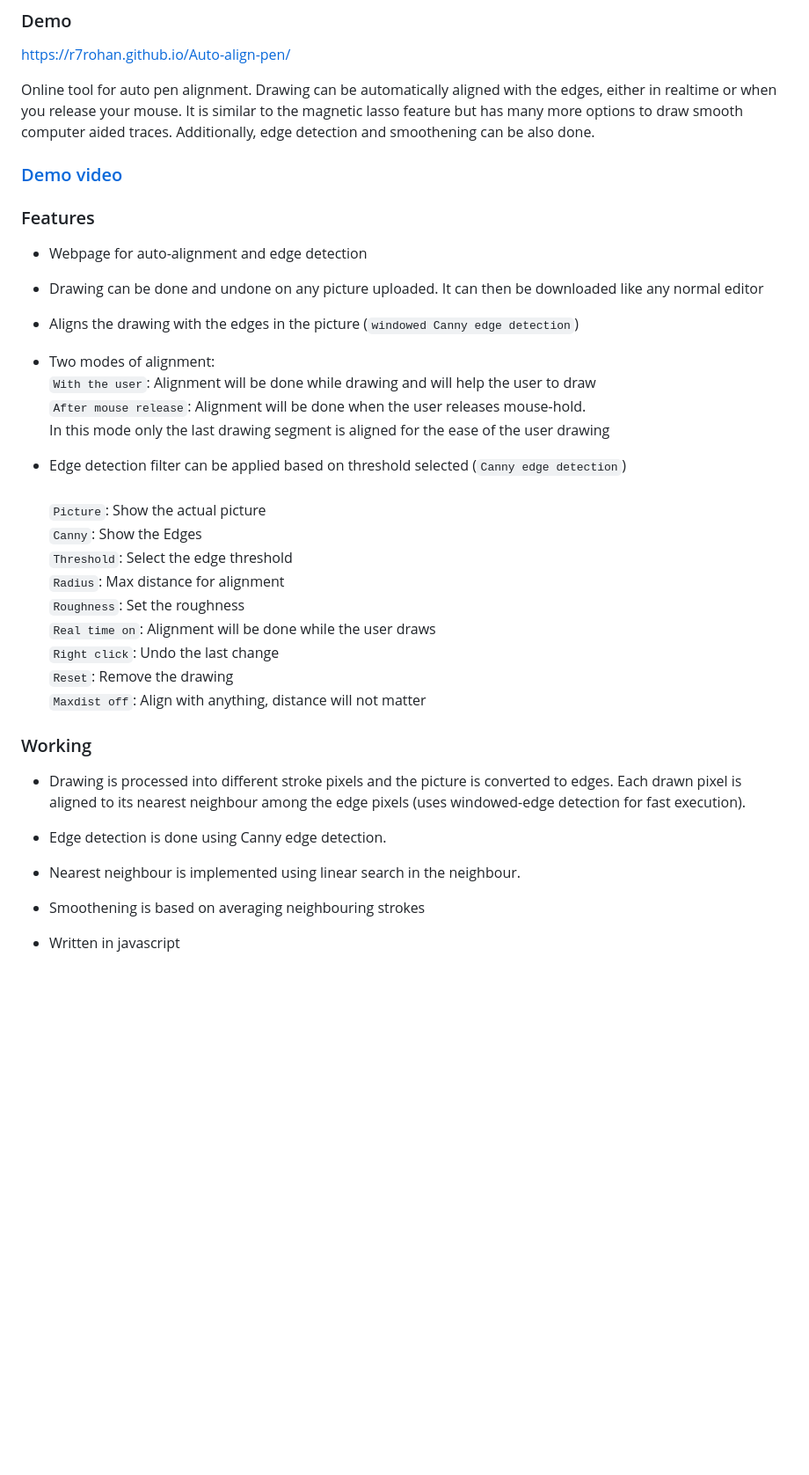
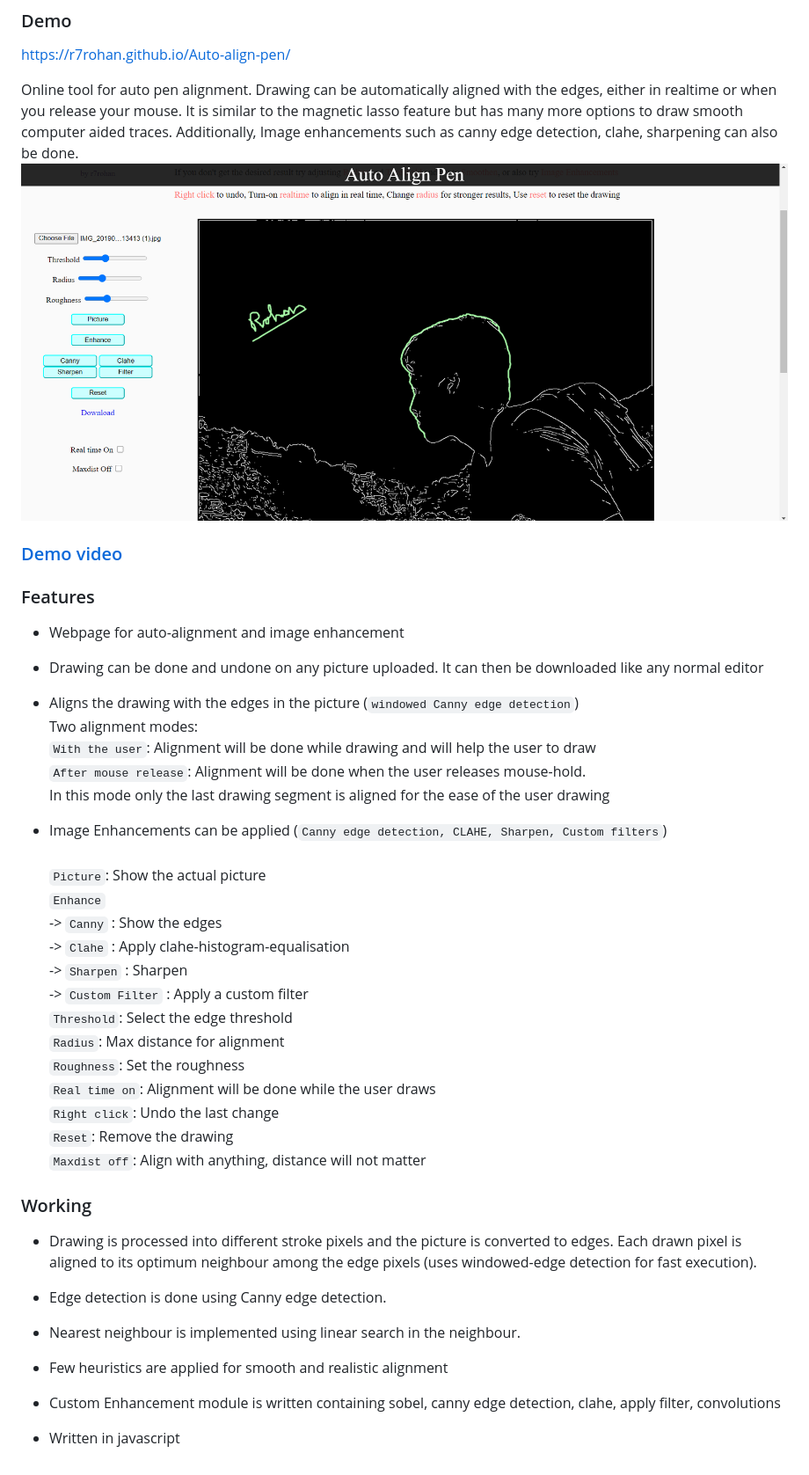
Before and after one commit to r7rohan/Auto-align-pen, a Markdown page: README.md, the part around the change. Shown: that part at 88% size. Rendered like a GitHub page; pictures changed too: demo_pic.png (added); blank space fills up the shorter version.

```diff
--- a/README.md
+++ b/README.md
@@ -3,24 +3,28 @@
 ### Demo
 https://r7rohan.github.io/Auto-align-pen/
 
-Online tool for auto pen alignment. Drawing can be automatically aligned with the edges, either in realtime or when you release your mouse. It is similar to the magnetic lasso feature but has many more options to draw smooth computer aided traces. Additionally, edge detection and smoothening can be also done.
+Online tool for auto pen alignment. Drawing can be automatically aligned with the edges, either in realtime or when you release your mouse. It is similar to the magnetic lasso feature but has many more options to draw smooth computer aided traces. Additionally, Image enhancements such as canny edge detection, clahe, sharpening can also be done.<br>
+![Demo Pic](demo_pic.png)
 
 ### [Demo video](demo.mkv)
 ### Features
-- Webpage for auto-alignment and edge detection
+- Webpage for auto-alignment and image enhancement
 
 - Drawing can be done and undone on any picture uploaded. It can then be downloaded like any normal editor
 
-- Aligns the drawing with the edges in the picture (`windowed Canny edge detection`)
-
-- Two modes of alignment: <br>
+- Aligns the drawing with the edges in the picture (`windowed Canny edge detection`) <br>
+Two alignment modes:<br>
 `With the user`: Alignment will be done while drawing and will help the user to draw <br>
 `After mouse release`: Alignment will be done when the user releases mouse-hold.<br> In this mode only the last drawing segment is aligned for the ease of the user drawing
 
-- Edge detection filter can be applied based on threshold selected (`Canny edge detection`)
+- Image Enhancements can be applied (`Canny edge detection, CLAHE, Sharpen, Custom filters`)
 <br><br>
 `Picture`: Show the actual picture <br>
-`Canny`: Show the Edges <br>
+`Enhance` <br>
+->  `Canny` : Show the edges <br>
+->  `Clahe` : Apply clahe-histogram-equalisation <br>
+->  `Sharpen` : Sharpen <br>
+->  `Custom Filter` : Apply a custom filter <br>
 `Threshold`: Select the edge threshold <br>
 `Radius`: Max distance for alignment <br>
 `Roughness`: Set the roughness <br>
@@ -31,12 +35,14 @@ Online tool for auto pen alignment. Drawing can be automatically aligned with th
 
 
 ### Working
-- Drawing is processed into different stroke pixels and the picture is converted to edges. Each drawn pixel is aligned to its nearest neighbour among the edge pixels (uses windowed-edge detection for fast execution).
+- Drawing is processed into different stroke pixels and the picture is converted to edges. Each drawn pixel is aligned to its optimum neighbour among the edge pixels (uses windowed-edge detection for fast execution).
 
 - Edge detection is done using Canny edge detection.
 
 - Nearest neighbour is implemented using linear search in the neighbour.
 
-- Smoothening is based on averaging neighbouring strokes
+- Few heuristics are applied for smooth and realistic alignment
+
+- Custom Enhancement module is written containing sobel, canny edge detection, clahe, apply filter, convolutions
 
 - Written in javascript
```
Also changed, not shown: title.jpg (renamed from pic.jpg), 5 other files.
